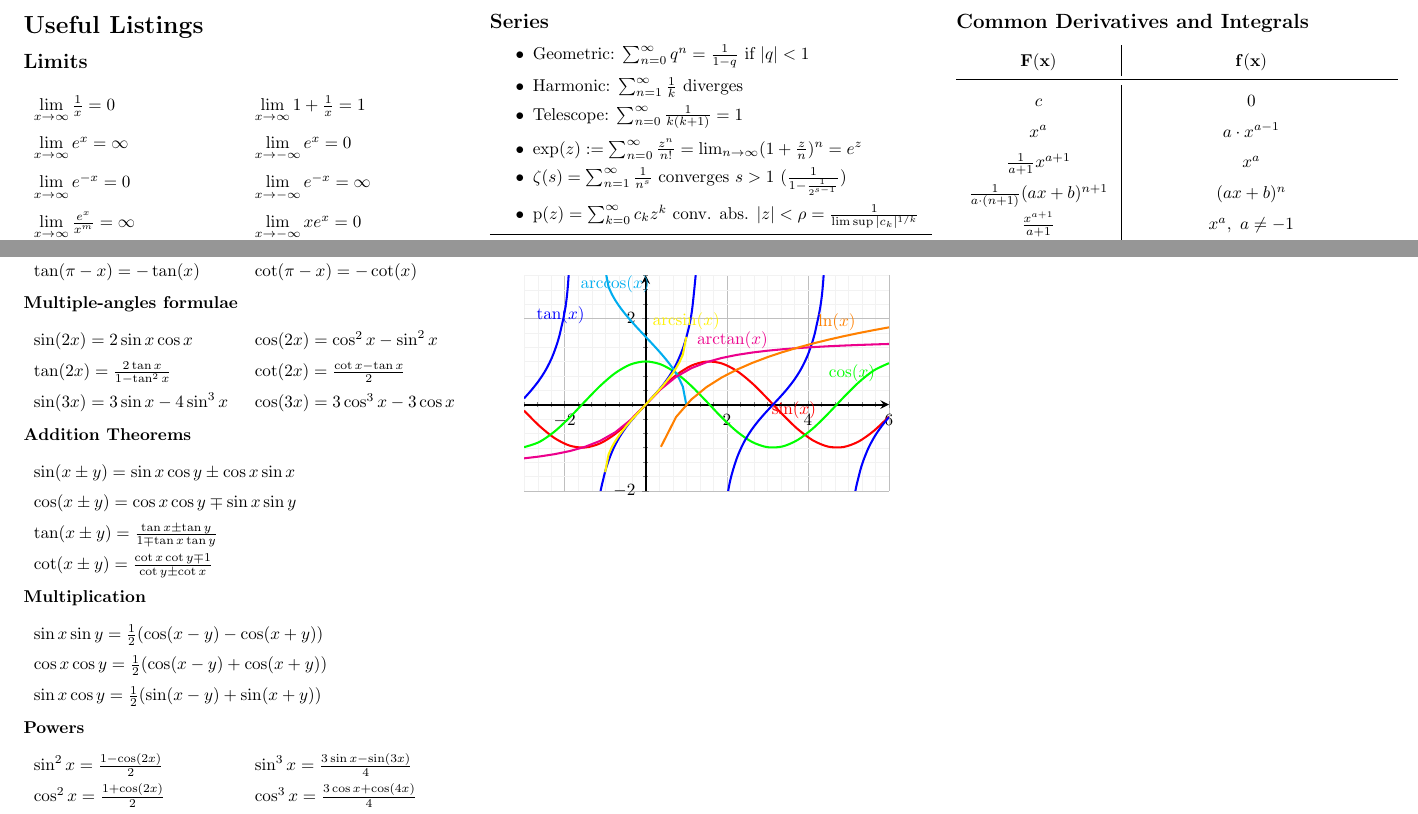
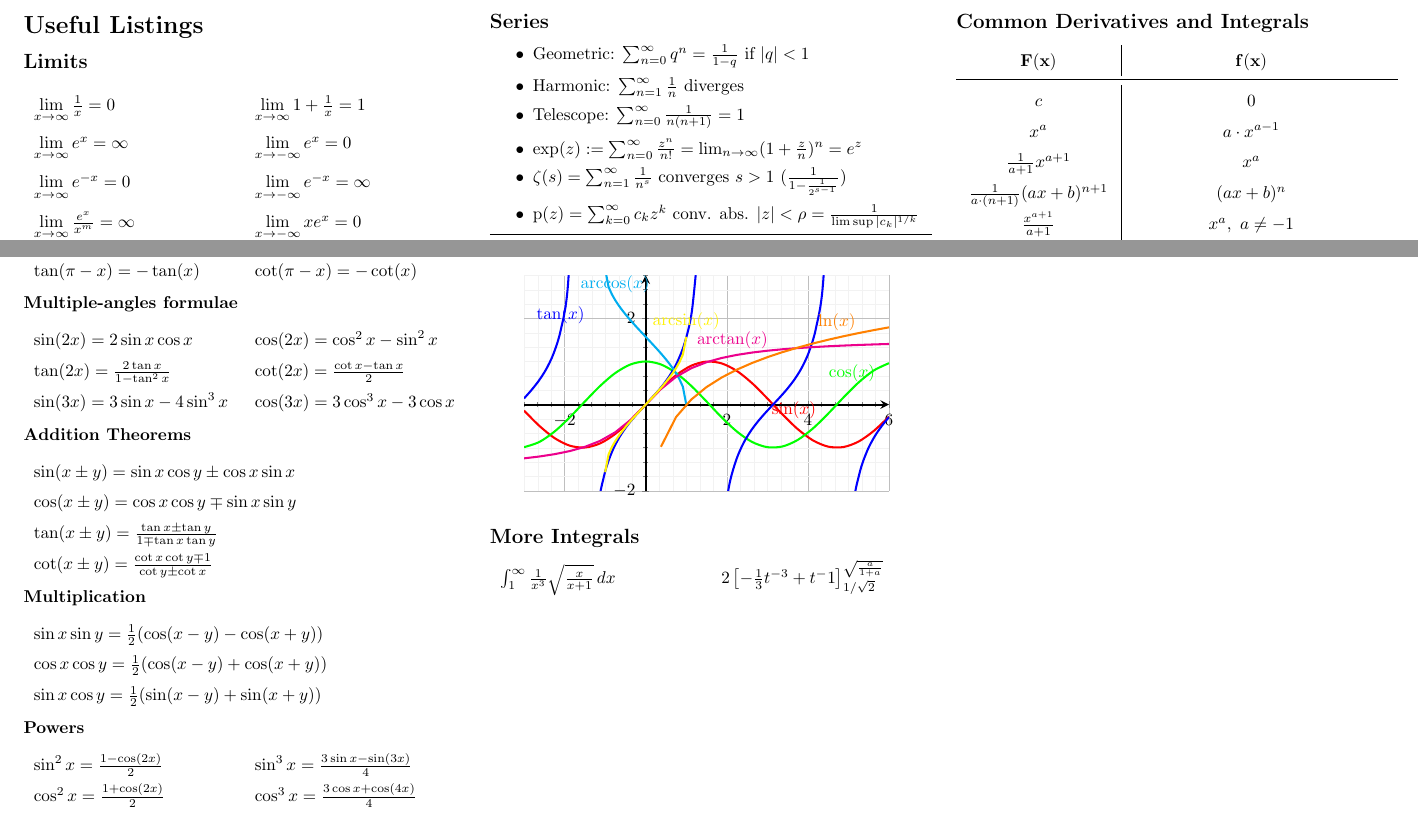
Before and after one commit to ucinereo/ETH-Cheatsheets, a LaTeX document (analysis1/analysis1_cheatsheet.tex): two parts of pages 7 and 8 of 8, joined at a grey line, cut so that both start at the same text. Compiled offline with pdfLaTeX.

```diff
--- a/analysis1/analysis1_cheatsheet.tex
+++ b/analysis1/analysis1_cheatsheet.tex
@@ -965,8 +965,8 @@
 \subsection*{Series}
 \begin{itemize}
     \item Geometric: $\sum_{n = 0}^\infty q^n = \frac{1}{1 - q}$ if $|q| < 1$
-    \item Harmonic: $\sum_{n = 1}^\infty \frac{1}{k}$ diverges
-    \item Telescope: $\sum_{n = 0}^\infty \frac{1}{k(k + 1)} = 1$
+    \item Harmonic: $\sum_{n = 1}^\infty \frac{1}{n}$ diverges
+    \item Telescope: $\sum_{n = 0}^\infty \frac{1}{n(n + 1)} = 1$
     \item $\exp(z) := \sum_{n = 0}^\infty \frac{z^n}{n!} = \lim_{n\to\infty}(1 + \frac{z}{n})^n = e^z$
     \item $\zeta(s) = \sum_{n=1}^\infty \frac{1}{n^s}$ converges $s > 1 \ (\frac{1}{1 - \frac{1}{2^{s-1}}})$
     \item $\text{p}(z) = \sum_{k = 0}^\infty c_kz^k$ conv. abs. $|z| < \rho = \frac{1}{\limsup |c_k|^{1/k}}$
@@ -1140,4 +1140,10 @@
         \end{axis}
     \end{tikzpicture}
 \end{center}
+
+\subsection*{More Integrals}
+\begin{tabularx}{\linewidth}{XX}
+    $\int_1^\infty \frac{1}{x^3} \sqrt{\frac{x}{x + 1}}\,dx$ & $2 \left[-\frac{1}{3}t^{-3} + t^-1\right]_{1/\sqrt{2}}^{\sqrt{\frac{a}{1 + a}}}$
+\end{tabularx}
+
 \end{document}
```
Also changed, not shown: analysis1/analysis1_cheatsheet.pdf.
